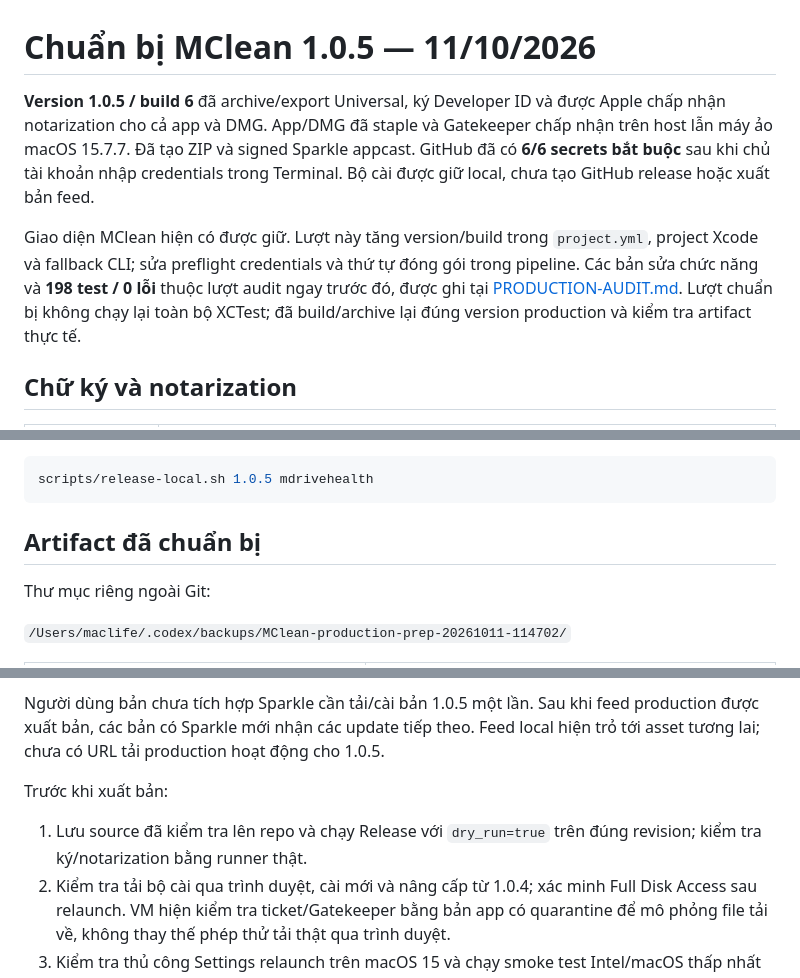
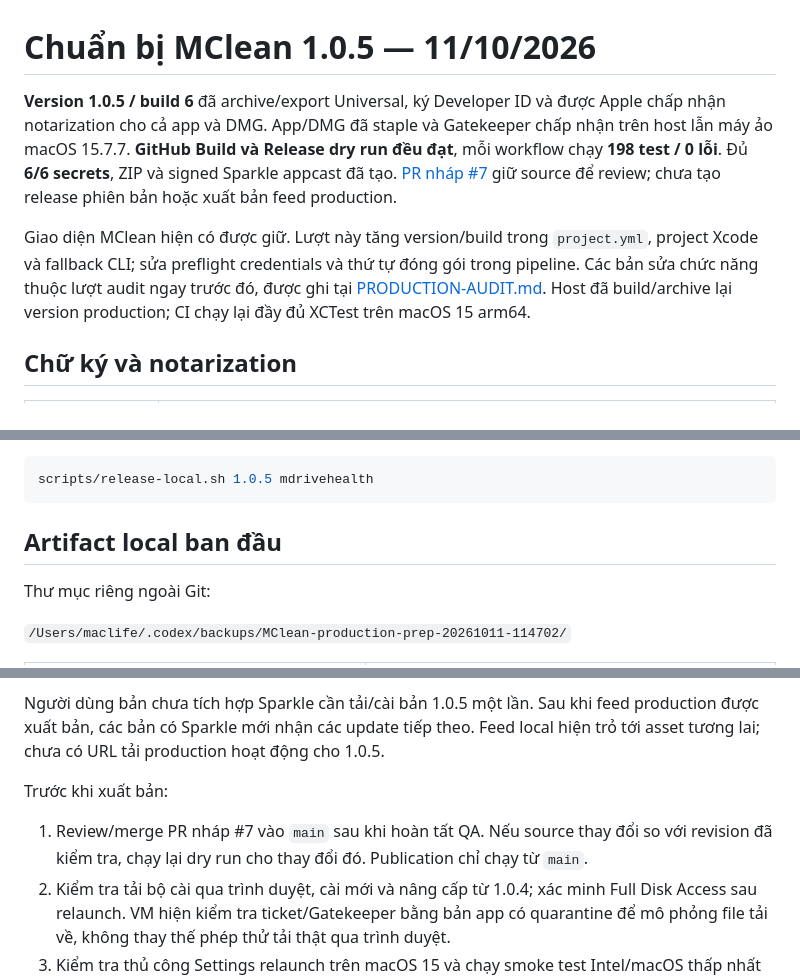
Before and after one commit to maclifevn/MClean, a Markdown page: docs/PRODUCTION-RELEASE.md, 3 parts joined by grey strips. Rendered like a GitHub page.

````diff
--- a/docs/PRODUCTION-RELEASE.md
+++ b/docs/PRODUCTION-RELEASE.md
@@ -1,8 +1,8 @@
 # Chuẩn bị MClean 1.0.5 — 11/10/2026
 
-**Version 1.0.5 / build 6** đã archive/export Universal, ký Developer ID và được Apple chấp nhận notarization cho cả app và DMG. App/DMG đã staple và Gatekeeper chấp nhận trên host lẫn máy ảo macOS 15.7.7. Đã tạo ZIP và signed Sparkle appcast. GitHub đã có **6/6 secrets bắt buộc** sau khi chủ tài khoản nhập credentials trong Terminal. Bộ cài được giữ local, chưa tạo GitHub release hoặc xuất bản feed.
+**Version 1.0.5 / build 6** đã archive/export Universal, ký Developer ID và được Apple chấp nhận notarization cho cả app và DMG. App/DMG đã staple và Gatekeeper chấp nhận trên host lẫn máy ảo macOS 15.7.7. **GitHub Build và Release dry run đều đạt**, mỗi workflow chạy **198 test / 0 lỗi**. Đủ **6/6 secrets**, ZIP và signed Sparkle appcast đã tạo. [PR nháp #7](https://github.com/maclifevn/MClean/pull/7) giữ source để review; chưa tạo release phiên bản hoặc xuất bản feed production.
 
-Giao diện MClean hiện có được giữ. Lượt này tăng version/build trong `project.yml`, project Xcode và fallback CLI; sửa preflight credentials và thứ tự đóng gói trong pipeline. Các bản sửa chức năng và **198 test / 0 lỗi** thuộc lượt audit ngay trước đó, được ghi tại [PRODUCTION-AUDIT.md](PRODUCTION-AUDIT.md). Lượt chuẩn bị không chạy lại toàn bộ XCTest; đã build/archive lại đúng version production và kiểm tra artifact thực tế.
+Giao diện MClean hiện có được giữ. Lượt này tăng version/build trong `project.yml`, project Xcode và fallback CLI; sửa preflight credentials và thứ tự đóng gói trong pipeline. Các bản sửa chức năng thuộc lượt audit ngay trước đó, được ghi tại [PRODUCTION-AUDIT.md](PRODUCTION-AUDIT.md). Host đã build/archive lại version production; CI chạy lại đầy đủ XCTest trên macOS 15 arm64.
 
 ## Chữ ký và notarization
 
@@ -28,7 +28,7 @@ ZIP cuối cùng được tạo **sau khi staple app**. DMG cũng chứa bản a
 scripts/release-local.sh 1.0.5 mdrivehealth
 ```
 
-## Artifact đã chuẩn bị
+## Artifact local ban đầu
 
 Thư mục riêng ngoài Git:
 
@@ -82,7 +111,7 @@ Người dùng bản chưa tích hợp Sparkle cần tải/cài bản 1.0.5 mộ
 
 Trước khi xuất bản:
 
-1. Lưu source đã kiểm tra lên repo và chạy Release với `dry_run=true` trên đúng revision; kiểm tra ký/notarization bằng runner thật.
+1. Review/merge PR nháp #7 vào `main` sau khi hoàn tất QA. Nếu source thay đổi so với revision đã kiểm tra, chạy lại dry run cho thay đổi đó. Publication chỉ chạy từ `main`.
 2. Kiểm tra tải bộ cài qua trình duyệt, cài mới và nâng cấp từ 1.0.4; xác minh Full Disk Access sau relaunch. VM hiện kiểm tra ticket/Gatekeeper bằng bản app có quarantine để mô phỏng file tải về, không thay thế phép thử tải thật qua trình duyệt.
 3. Kiểm tra thủ công Settings relaunch trên macOS 15 và chạy smoke test Intel/macOS thấp nhất còn hỗ trợ. Audit đã thử breadcrumb và Sparkle install/relaunch trong VM; chưa thử runtime trên Intel/macOS 13/14 hoặc quét/dọn toàn ổ dữ liệu cá nhân với Full Disk Access.
 4. Chỉ tạo release phiên bản mới khi các kiểm tra đạt; upload ZIP/DMG trước, feed đã ký sau. Không ghi đè asset của version đã phát hành. Lấy lại feed hiện hành và xác minh lịch sử trước khi xuất bản nếu repo đã có thêm update.
````
Also changed, not shown: other parts of docs/PRODUCTION-RELEASE.md (+30 -1 lines).
